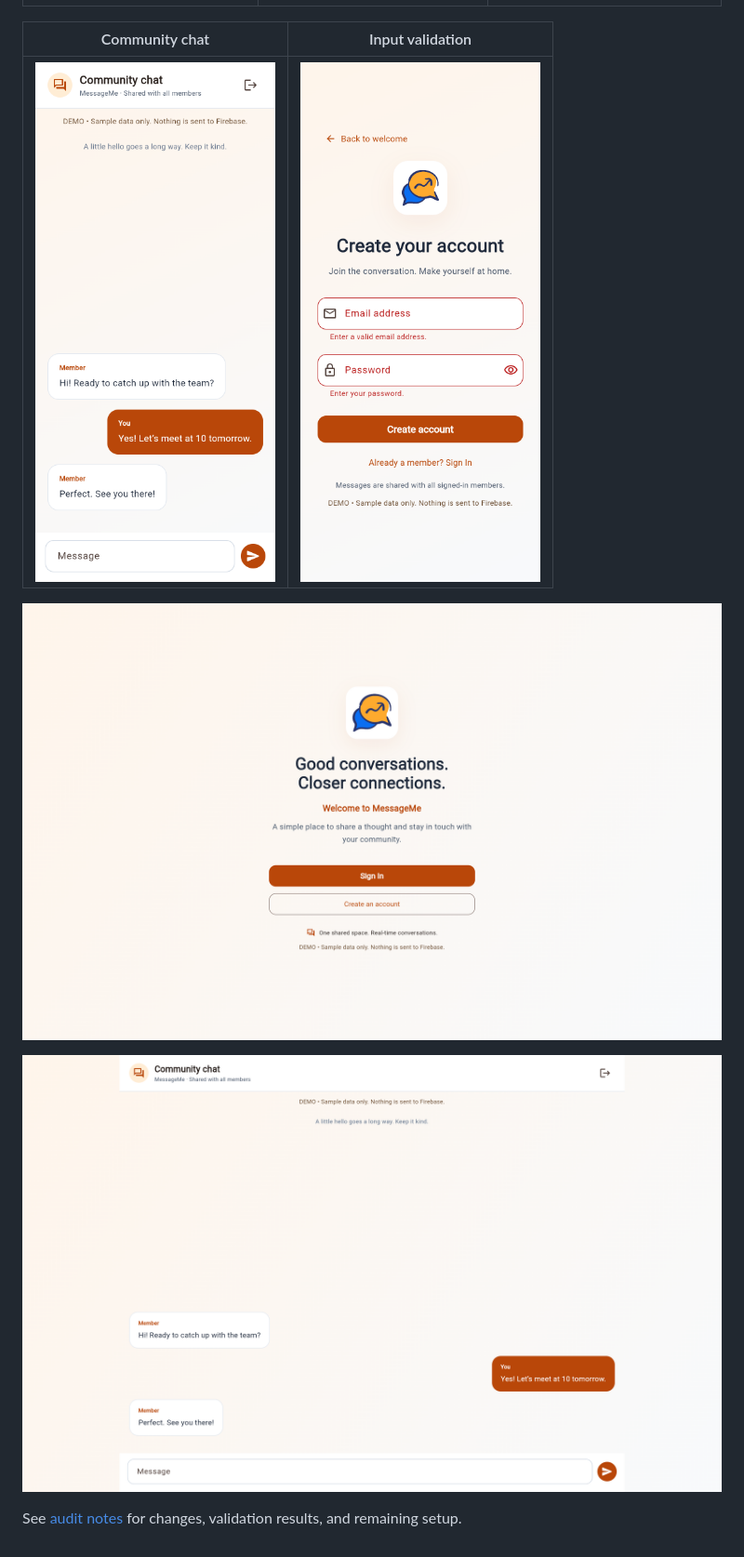
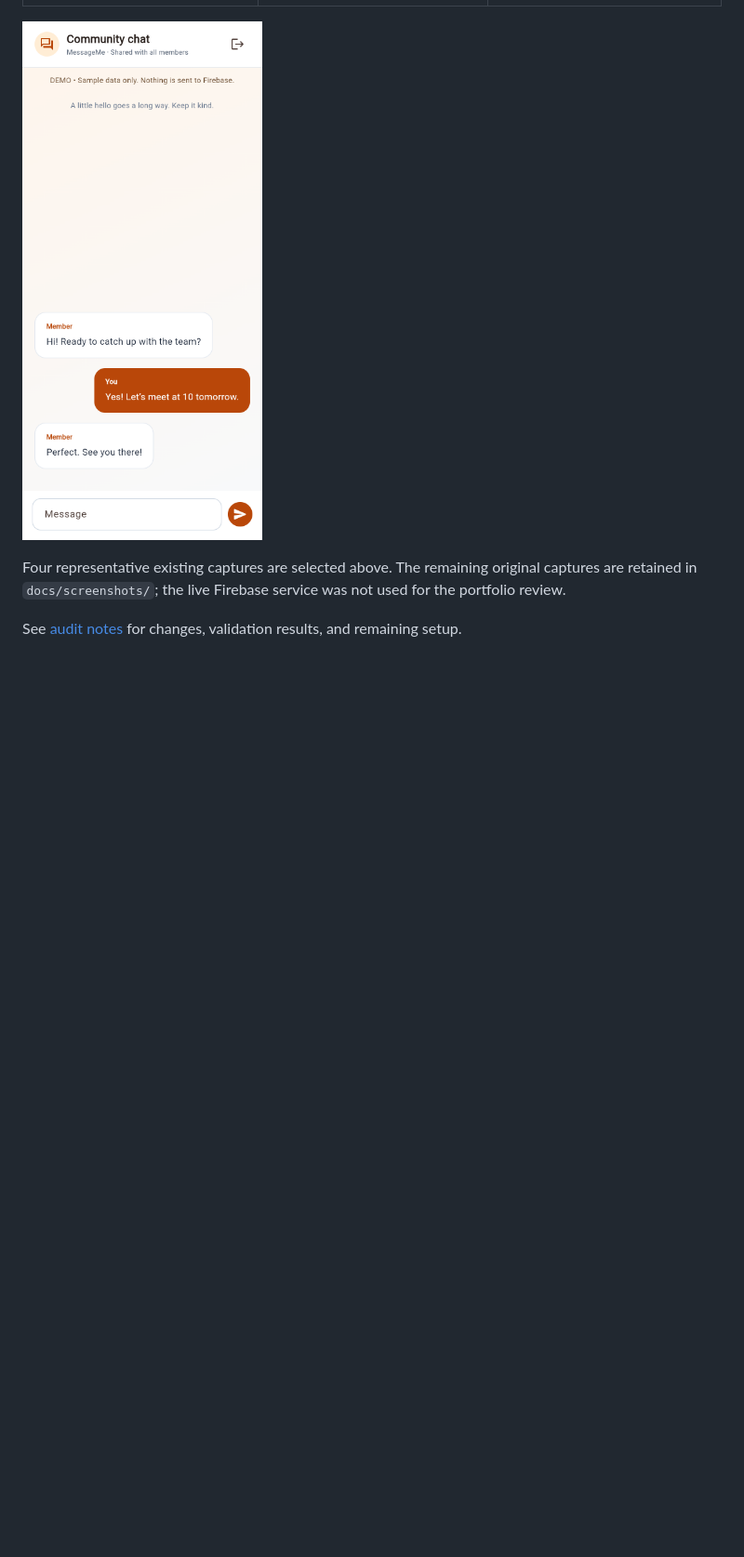
Before and after one commit to obadaburini/messegeme_app, a Markdown page: README.md, the part around the change. Shown at 93% size. Drawn GitHub-style; blank space fills up the shorter version.

Commit message:
docs: improve project documentation and screenshots

```diff
--- a/README.md
+++ b/README.md
@@ -114,12 +114,8 @@ Captured from the **local demo** with synthetic content. No real user accounts,
 | --- | --- | --- |
 | ![Welcome](docs/screenshots/welcome-mobile.png) | ![Sign in](docs/screenshots/signin-mobile.png) | ![Create account](docs/screenshots/register-mobile.png) |
 
-| Community chat | Input validation |
-| --- | --- |
-| ![Community chat](docs/screenshots/chat-mobile.png) | ![Input validation](docs/screenshots/validation-mobile.png) |
+![Community chat in the explicit local demo](docs/screenshots/chat-mobile.png)
 
-![Desktop welcome](docs/screenshots/welcome-desktop.png)
-
-![Desktop conversation](docs/screenshots/chat-desktop.png)
+Four representative existing captures are selected above. The remaining original captures are retained in `docs/screenshots/`; the live Firebase service was not used for the portfolio review.
 
 See [audit notes](docs/AUDIT.md) for changes, validation results, and remaining setup.
```
